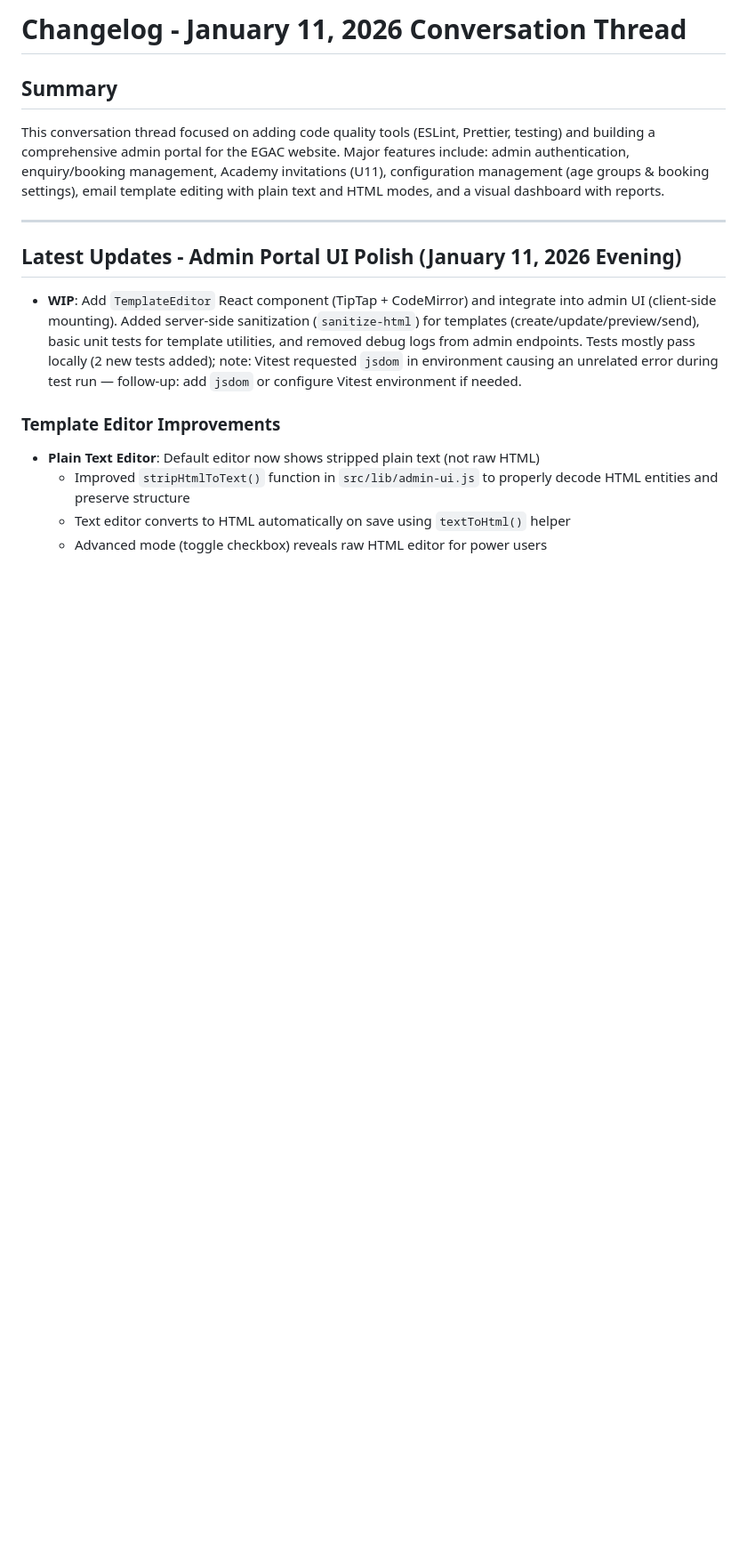
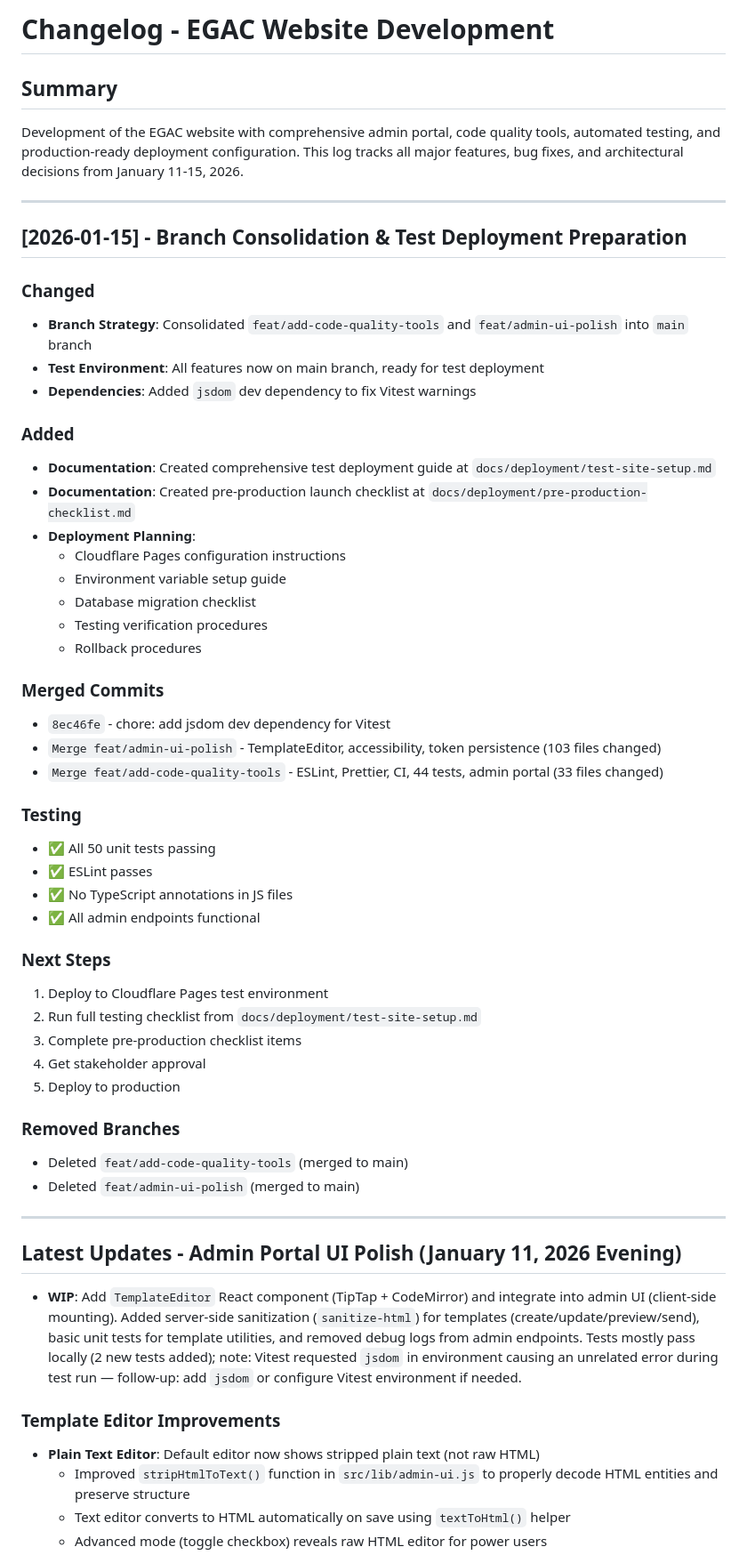
Before and after one commit to egac-web/egac_1, a Markdown page: CHANGELOG.md, the part around the change. Shown at 89% size. Rendered like a GitHub page; blank space fills up the shorter version.

Commit message:
docs: add test deployment guide, pre-production checklist, update CHANGELOG

```diff
--- a/CHANGELOG.md
+++ b/CHANGELOG.md
@@ -1,7 +1,48 @@
-# Changelog - January 11, 2026 Conversation Thread
+# Changelog - EGAC Website Development
 
 ## Summary
-This conversation thread focused on adding code quality tools (ESLint, Prettier, testing) and building a comprehensive admin portal for the EGAC website. Major features include: admin authentication, enquiry/booking management, Academy invitations (U11), configuration management (age groups & booking settings), email template editing with plain text and HTML modes, and a visual dashboard with reports.
+Development of the EGAC website with comprehensive admin portal, code quality tools, automated testing, and production-ready deployment configuration. This log tracks all major features, bug fixes, and architectural decisions from January 11-15, 2026.
+
+---
+
+## [2026-01-15] - Branch Consolidation & Test Deployment Preparation
+
+### Changed
+- **Branch Strategy**: Consolidated `feat/add-code-quality-tools` and `feat/admin-ui-polish` into `main` branch
+- **Test Environment**: All features now on main branch, ready for test deployment
+- **Dependencies**: Added `jsdom` dev dependency to fix Vitest warnings
+
+### Added
+- **Documentation**: Created comprehensive test deployment guide at `docs/deployment/test-site-setup.md`
+- **Documentation**: Created pre-production launch checklist at `docs/deployment/pre-production-checklist.md`
+- **Deployment Planning**:
+  - Cloudflare Pages configuration instructions
+  - Environment variable setup guide
+  - Database migration checklist
+  - Testing verification procedures
+  - Rollback procedures
+
+### Merged Commits
+- `8ec46fe` - chore: add jsdom dev dependency for Vitest
+- `Merge feat/admin-ui-polish` - TemplateEditor, accessibility, token persistence (103 files changed)
+- `Merge feat/add-code-quality-tools` - ESLint, Prettier, CI, 44 tests, admin portal (33 files changed)
+
+### Testing
+- ✅ All 50 unit tests passing
+- ✅ ESLint passes
+- ✅ No TypeScript annotations in JS files
+- ✅ All admin endpoints functional
+
+### Next Steps
+1. Deploy to Cloudflare Pages test environment
+2. Run full testing checklist from `docs/deployment/test-site-setup.md`
+3. Complete pre-production checklist items
+4. Get stakeholder approval
+5. Deploy to production
+
+### Removed Branches
+- Deleted `feat/add-code-quality-tools` (merged to main)
+- Deleted `feat/admin-ui-polish` (merged to main)
 
 ---
 
```
Also changed, not shown: docs/deployment/pre-production-checklist.md (added, +289 -0 lines), docs/deployment/test-site-setup.md (added, +230 -0 lines).
